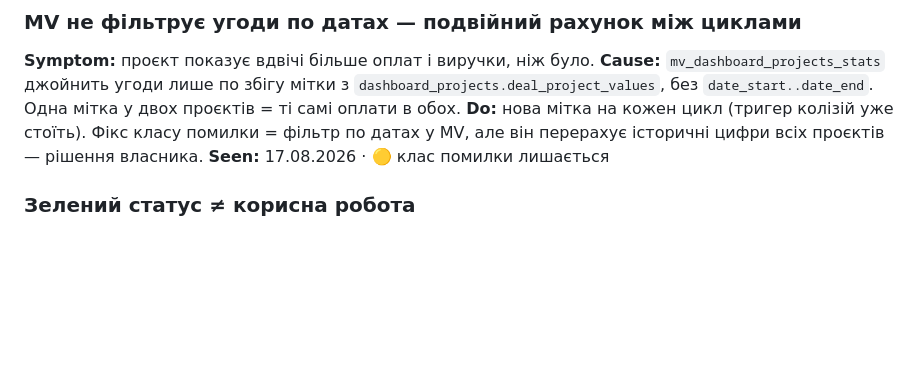
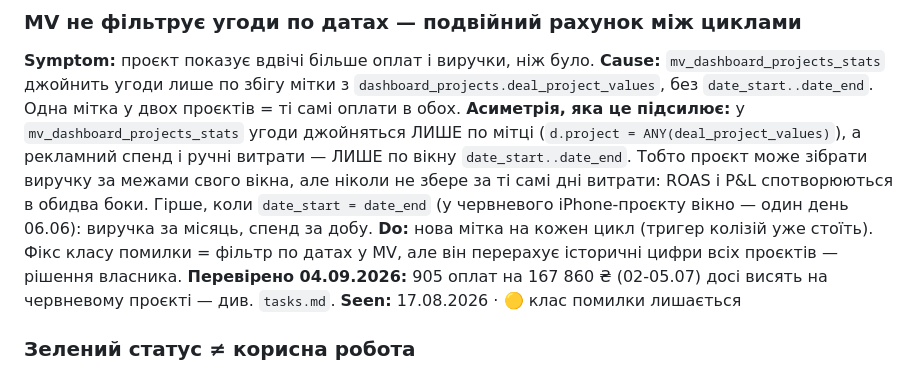
Before and after one commit to dreamcarua/dreamcar-dashboard, a Markdown page: memory/traps.md, the part around the change. GitHub-like rendering; blank space fills up the shorter version.

Commit message:
memory: 500K+ confirmed by owner; 905 July payments verified still misattributed
Co-Authored-By: Claude Opus 5 <noreply@anthropic.com>
Claude-Session: https://claude.ai/code/session_01XNnFFYq5eotyGTQAe6BezM

```diff
--- a/memory/traps.md
+++ b/memory/traps.md
@@ -54,7 +54,9 @@ Entries below were harvested from commit messages on 03.09.2026 (source: `git lo
 ### MV не фільтрує угоди по датах — подвійний рахунок між циклами
 **Symptom:** проєкт показує вдвічі більше оплат і виручки, ніж було.
 **Cause:** `mv_dashboard_projects_stats` джойнить угоди лише по збігу мітки з `dashboard_projects.deal_project_values`, без `date_start..date_end`. Одна мітка у двох проєктів = ті самі оплати в обох.
+**Асиметрія, яка це підсилює:** у `mv_dashboard_projects_stats` угоди джойняться ЛИШЕ по мітці (`d.project = ANY(deal_project_values)`), а рекламний спенд і ручні витрати — ЛИШЕ по вікну `date_start..date_end`. Тобто проєкт може зібрати виручку за межами свого вікна, але ніколи не збере за ті самі дні витрати: ROAS і P&L спотворюються в обидва боки. Гірше, коли `date_start = date_end` (у червневого iPhone-проєкту вікно — один день 06.06): виручка за місяць, спенд за добу.
 **Do:** нова мітка на кожен цикл (тригер колізій уже стоїть). Фікс класу помилки = фільтр по датах у MV, але він перерахує історичні цифри всіх проєктів — рішення власника.
+**Перевірено 04.09.2026:** 905 оплат на 167 860 ₴ (02-05.07) досі висять на червневому проєкті — див. `tasks.md`.
 **Seen:** 17.08.2026 · 🟡 клас помилки лишається
 
 ### Зелений статус ≠ корисна робота
```
